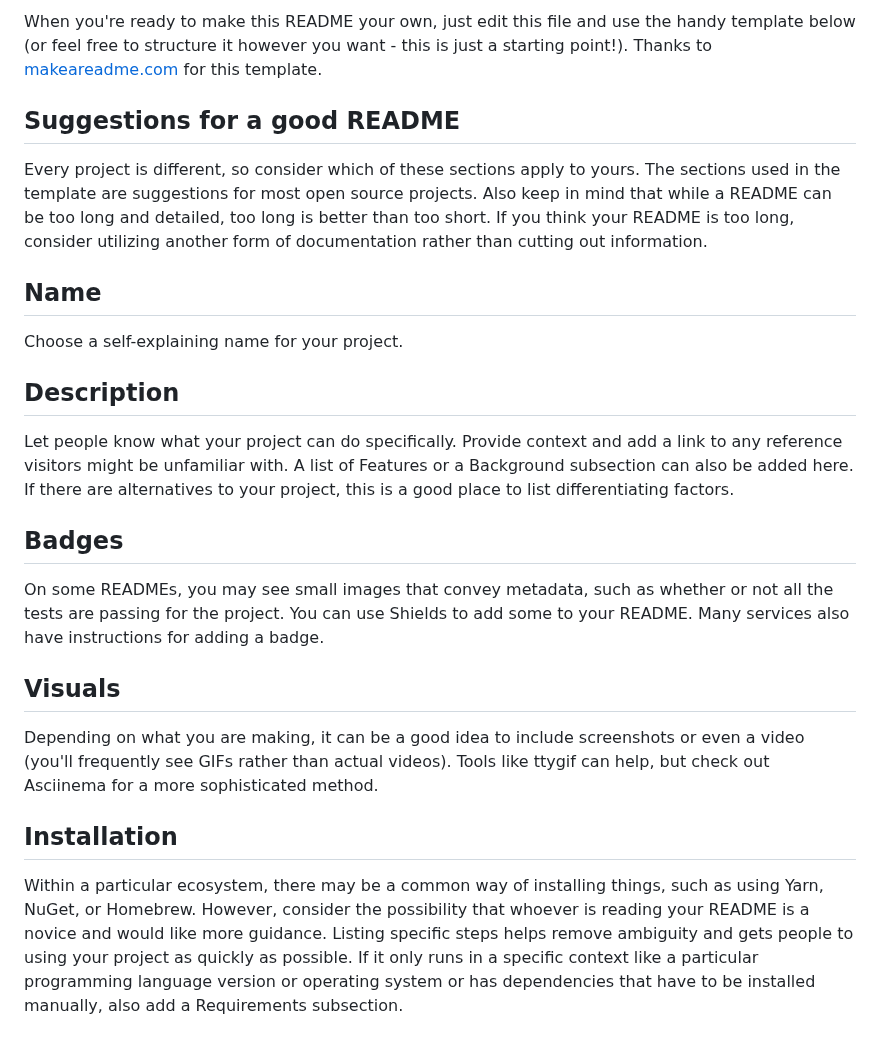
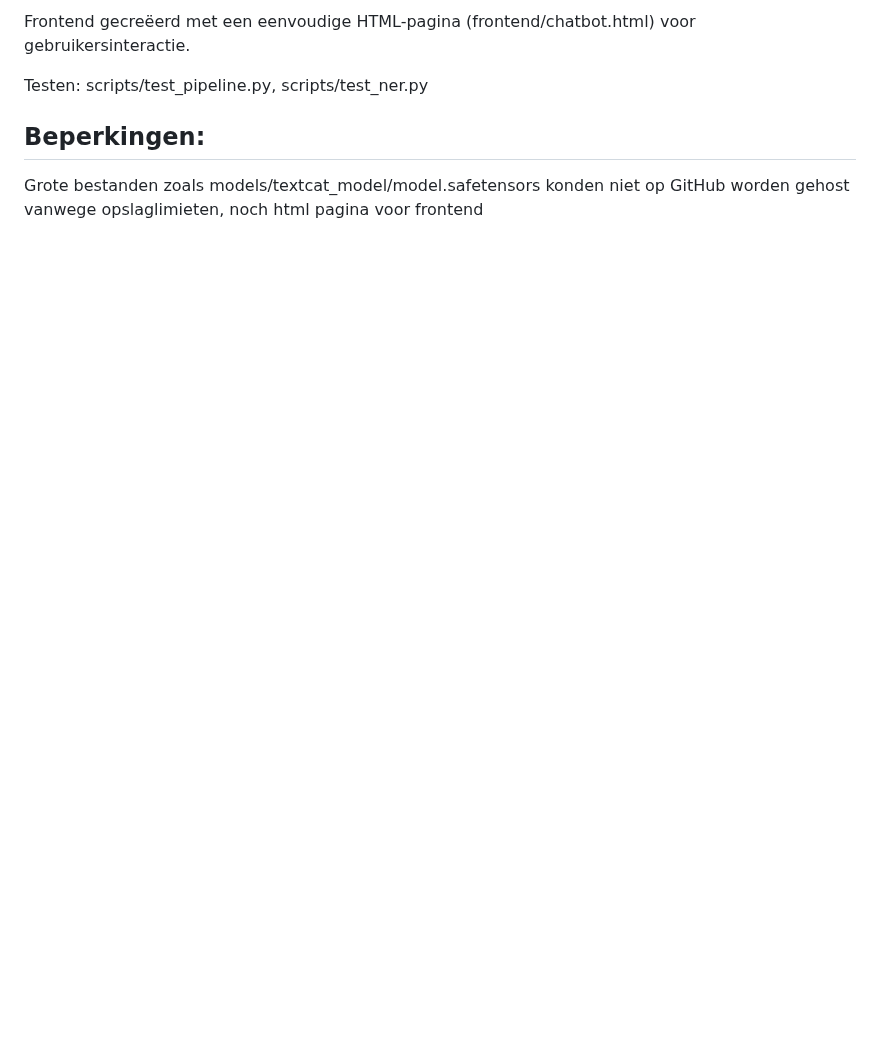
Before and after one commit to RaThorat/my-chatbot-project, a Markdown page: README.md, the part around one of its changes. GitHub-like rendering; blank space fills up the shorter version.

```diff
--- a/README.md
+++ b/README.md
@@ -48,22 +50,8 @@ Use the built-in continuous integration in GitLab.
 
-When you're ready to make this README your own, just edit this file and use the handy template below (or feel free to structure it however you want - this is just a starting point!). Thanks to [makeareadme.com](https://www.makeareadme.com/) for this template.
+Frontend gecreëerd met een eenvoudige HTML-pagina (frontend/chatbot.html) voor gebruikersinteractie.
 
-## Suggestions for a good README
+Testen: scripts/test_pipeline.py, scripts/test_ner.py
 
-Every project is different, so consider which of these sections apply to yours. The sections used in the template are suggestions for most open source projects. Also keep in mind that while a README can be too long and detailed, too long is better than too short. If you think your README is too long, consider utilizing another form of documentation rather than cutting out information.
+## Beperkingen:
+Grote bestanden zoals models/textcat_model/model.safetensors konden niet op GitHub worden gehost vanwege opslaglimieten, noch html pagina voor frontend
 
-## Name
-Choose a self-explaining name for your project.
-
-## Description
-Let people know what your project can do specifically. Provide context and add a link to any reference visitors might be unfamiliar with. A list of Features or a Background subsection can also be added here. If there are alternatives to your project, this is a good place to list differentiating factors.
-
-## Badges
-On some READMEs, you may see small images that convey metadata, such as whether or not all the tests are passing for the project. You can use Shields to add some to your README. Many services also have instructions for adding a badge.
-
-## Visuals
-Depending on what you are making, it can be a good idea to include screenshots or even a video (you'll frequently see GIFs rather than actual videos). Tools like ttygif can help, but check out Asciinema for a more sophisticated method.
-
-## Installation
-Within a particular ecosystem, there may be a common way of installing things, such as using Yarn, NuGet, or Homebrew. However, consider the possibility that whoever is reading your README is a novice and would like more guidance. Listing specific steps helps remove ambiguity and gets people to using your project as quickly as possible. If it only runs in a specific context like a particular programming language version or operating system or has dependencies that have to be installed manually, also add a Requirements subsection.
-
```
Also changed, not shown: other parts of README.md (+33 -53 lines).
